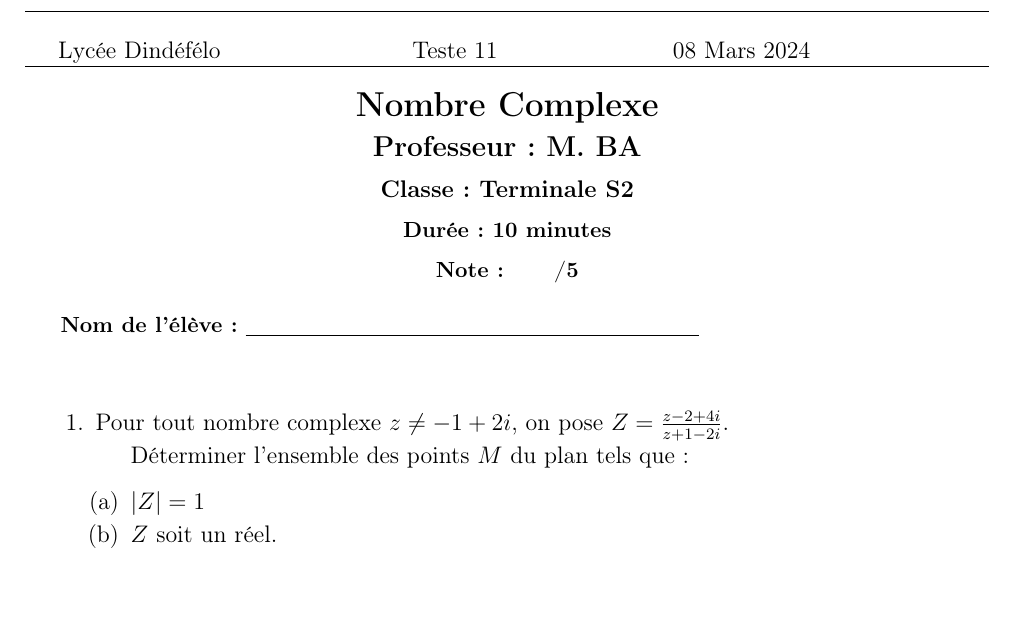
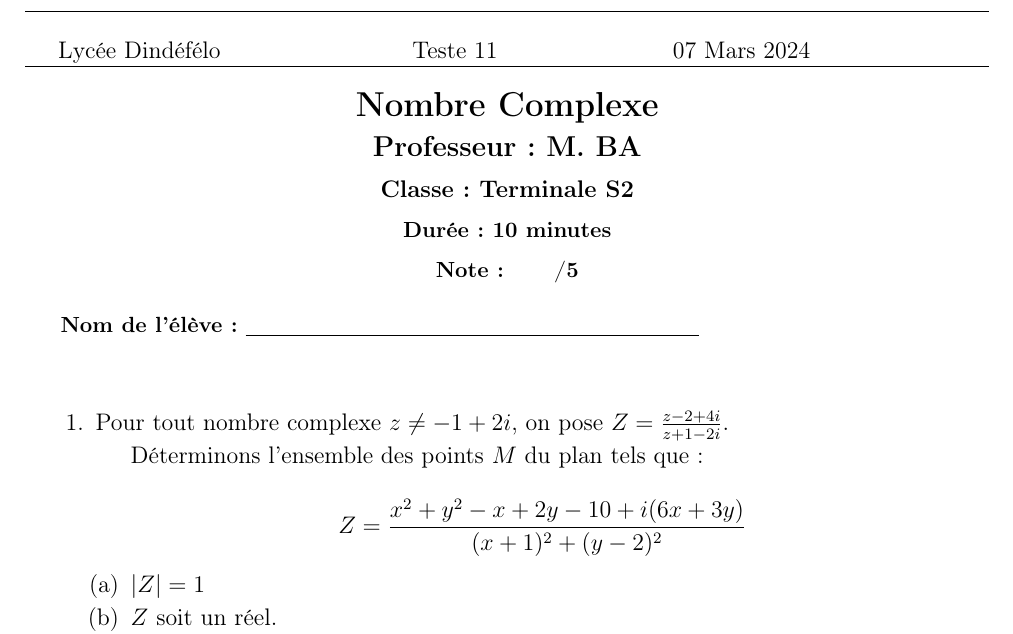
Before and after one commit to patheGobel/EvaluationTS2, a LaTeX document (test11Correction.tex): part of the page, cut so that both start at the same text, the shorter picture padded with empty space. Compiled offline with pdfLaTeX.

```diff
--- a/test11.tex
+++ b/test11Correction.tex
@@ -25,7 +25,7 @@
 % Commande pour ajouter du texte en arrière-plan
 \AddToShipoutPicture{
     \AtTextCenter{%
-        \makebox[50pt]{\rotatebox{80}{\textcolor[gray]{0.6}{\fontsize{10cm}{10cm}\selectfont PGB}}}
+        \makebox[50pt]{\rotatebox{80}{\textcolor[gray]{0.5}{\fontsize{10cm}{10cm}\selectfont PGB}}}
     }
 }
 
@@ -34,7 +34,7 @@
 % En-tête
 \begin{center}
     \begin{tabular}{@{} p{5cm} p{5cm} p{5cm} @{}} % 3 colonnes avec largeurs fixées
-        Lycée Dindéfélo & \quad\quad Teste 11 & 08 Mars 2024 \\
+        Lycée Dindéfélo & \quad\quad Teste 11 & 07 Mars 2024 \\
     \end{tabular}
     \\[-0.01cm] % Ajuster l'espace vertical entre le tableau et la barre
     \hrule % Barre horizontale
@@ -53,7 +53,10 @@
 \begin{enumerate}
 \item Pour tout nombre complexe $z \neq -1 + 2i$, on pose $Z = \frac{z - 2 + 4i}{z + 1 - 2i}$.
 
-    Déterminer l'ensemble des points $M$ du plan tels que :
+Déterminons l'ensemble des points $M$ du plan tels que :
+
+		$$Z = \frac{x^2 + y^2 - x + 2y - 10 + i(6x + 3y)}{(x+1)^2 + (y-2)^2}$$
+
 
 \begin{enumerate}
         \item $|Z| = 1$
```
